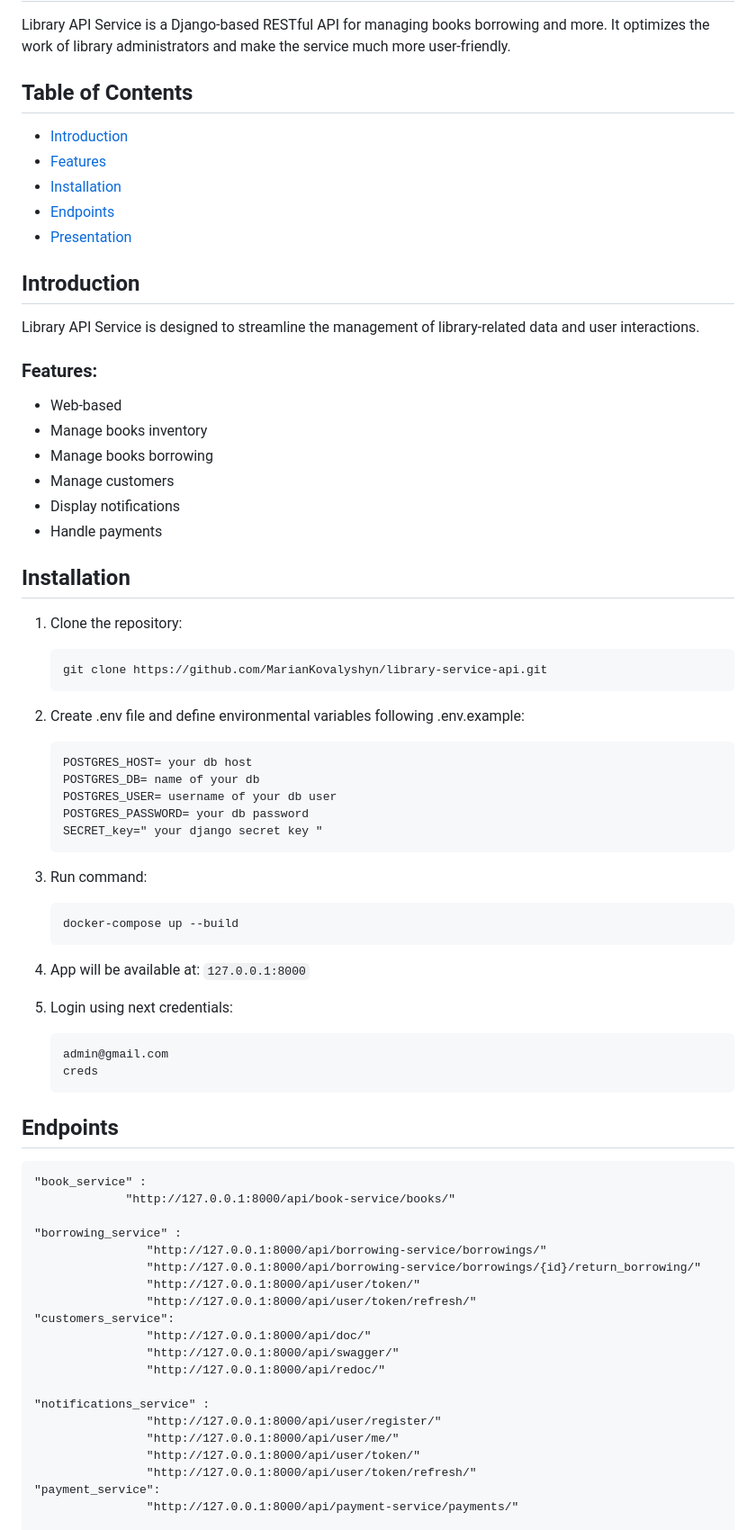
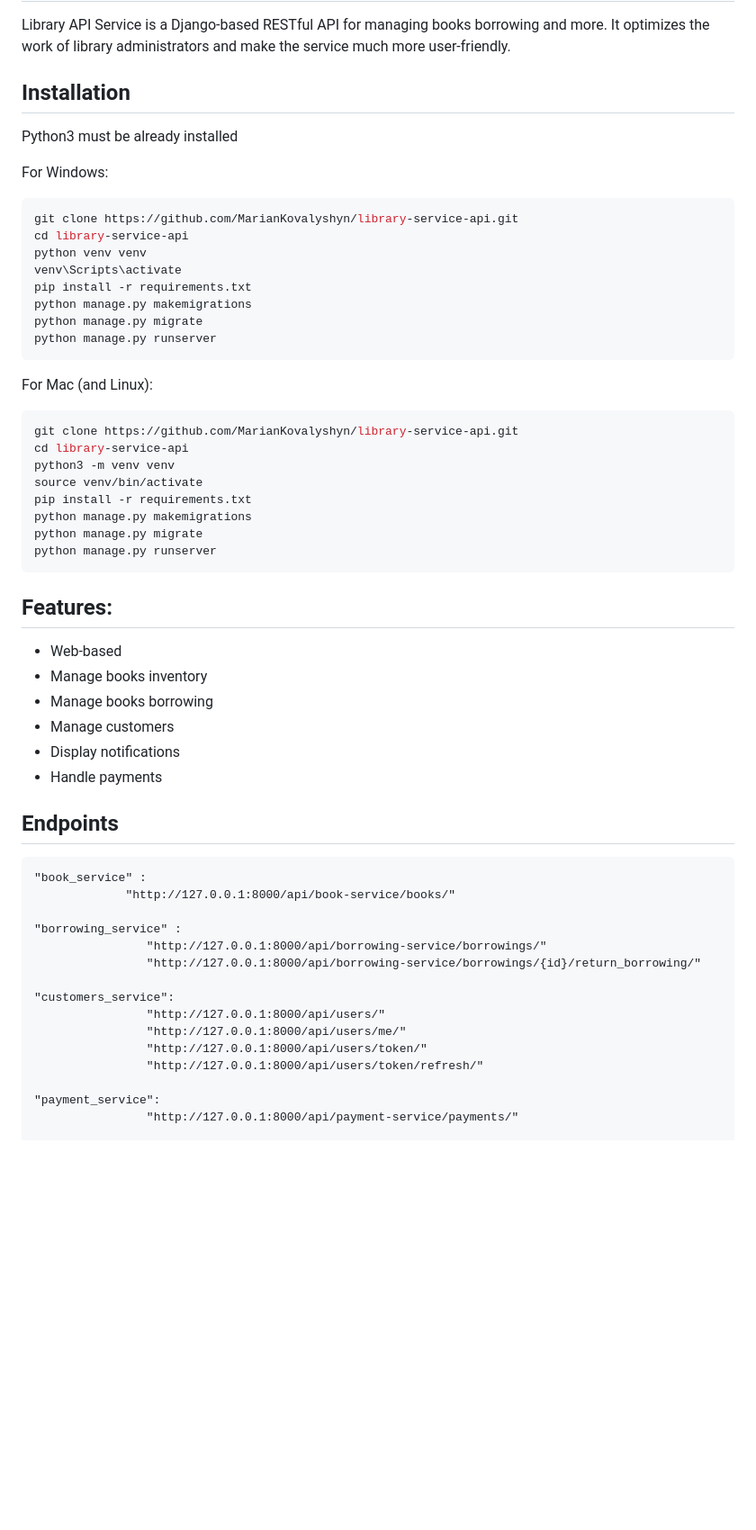
Before and after one commit to MarianKovalyshyn/library-service-api, a Markdown page: README.md, the part around the change printed below. Shown: that part at 90% size. Drawn GitHub-style; blank space fills up the shorter version.

````diff
--- a/README.md
+++ b/README.md
@@ -2,49 +2,41 @@
 
 Library API Service is a Django-based RESTful API for managing books borrowing and more. It optimizes the work of library administrators and make the service much more user-friendly.
 
-## Table of Contents
-- [Introduction](#introduction)
-- [Features](#features)
-- [Installation](#installation)
-- [Endpoints](#endpoints)
-- [Presentation](#presentation)
+## Installation
 
-## Introduction
+Python3 must be already installed
 
-Library API Service is designed to streamline the management of library-related data and user interactions.
+For Windows:
+```shell
+git clone https://github.com/MarianKovalyshyn/library-service-api.git
+cd library-service-api
+python venv venv
+venv\Scripts\activate
+pip install -r requirements.txt
+python manage.py makemigrations
+python manage.py migrate
+python manage.py runserver
+```
+For Mac (and Linux):
+```shell
+git clone https://github.com/MarianKovalyshyn/library-service-api.git
+cd library-service-api
+python3 -m venv venv
+source venv/bin/activate
+pip install -r requirements.txt
+python manage.py makemigrations
+python manage.py migrate
+python manage.py runserver
+```
 
-### Features:
+## Features:
 - Web-based
 - Manage books inventory
 - Manage books borrowing
 - Manage customers
 - Display notifications
 - Handle payments
-## Installation
 
-1. Clone the repository:
-
-   ```
-   git clone https://github.com/MarianKovalyshyn/library-service-api.git
-   ```
-2. Create .env file and define environmental variables following .env.example:
-   ```
-   POSTGRES_HOST= your db host
-   POSTGRES_DB= name of your db
-   POSTGRES_USER= username of your db user
-   POSTGRES_PASSWORD= your db password
-   SECRET_key=" your django secret key "
-   ```
-3. Run command:
-   ```
-   docker-compose up --build
-   ```
-4. App will be available at: ```127.0.0.1:8000```
-5. Login using next credentials:
-   ```
-   admin@gmail.com
-   creds
-   ```
 ## Endpoints
    ```
    "book_service" :
@@ -53,18 +45,13 @@ Library API Service is designed to streamline the management of library-related
    "borrowing_service" :
                    "http://127.0.0.1:8000/api/borrowing-service/borrowings/"
                    "http://127.0.0.1:8000/api/borrowing-service/borrowings/{id}/return_borrowing/"
-                   "http://127.0.0.1:8000/api/user/token/"
-                   "http://127.0.0.1:8000/api/user/token/refresh/"
+
    "customers_service":
-                   "http://127.0.0.1:8000/api/doc/"
-                   "http://127.0.0.1:8000/api/swagger/"
-                   "http://127.0.0.1:8000/api/redoc/"
+                   "http://127.0.0.1:8000/api/users/"
+                   "http://127.0.0.1:8000/api/users/me/"
+                   "http://127.0.0.1:8000/api/users/token/"
+                   "http://127.0.0.1:8000/api/users/token/refresh/"
 
-   "notifications_service" :
-                   "http://127.0.0.1:8000/api/user/register/"
-                   "http://127.0.0.1:8000/api/user/me/"
-                   "http://127.0.0.1:8000/api/user/token/"
-                   "http://127.0.0.1:8000/api/user/token/refresh/"
    "payment_service":
                    "http://127.0.0.1:8000/api/payment-service/payments/"
 
````
Also changed, not shown: other parts of README.md (+2 -5 lines), library_service_api_db_structure.png (added).
